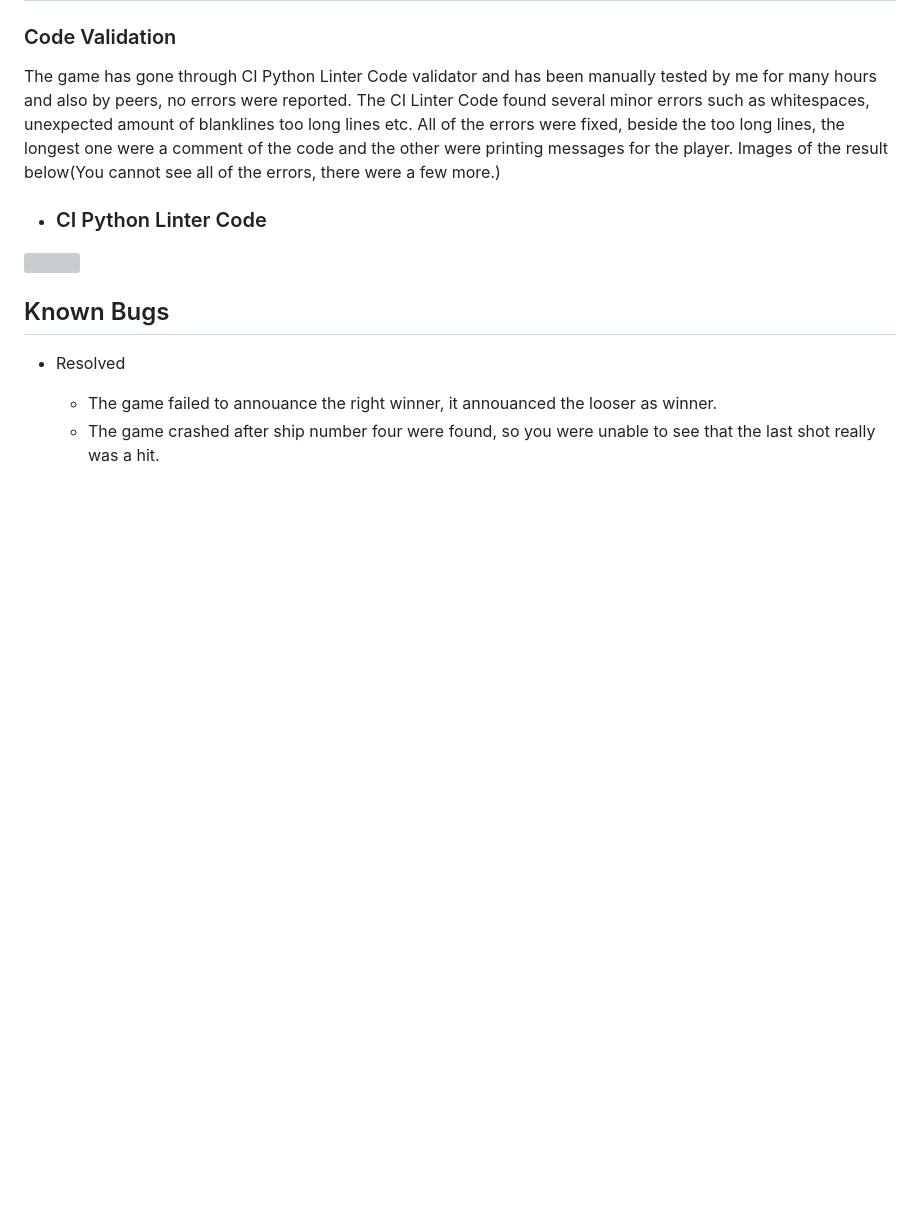
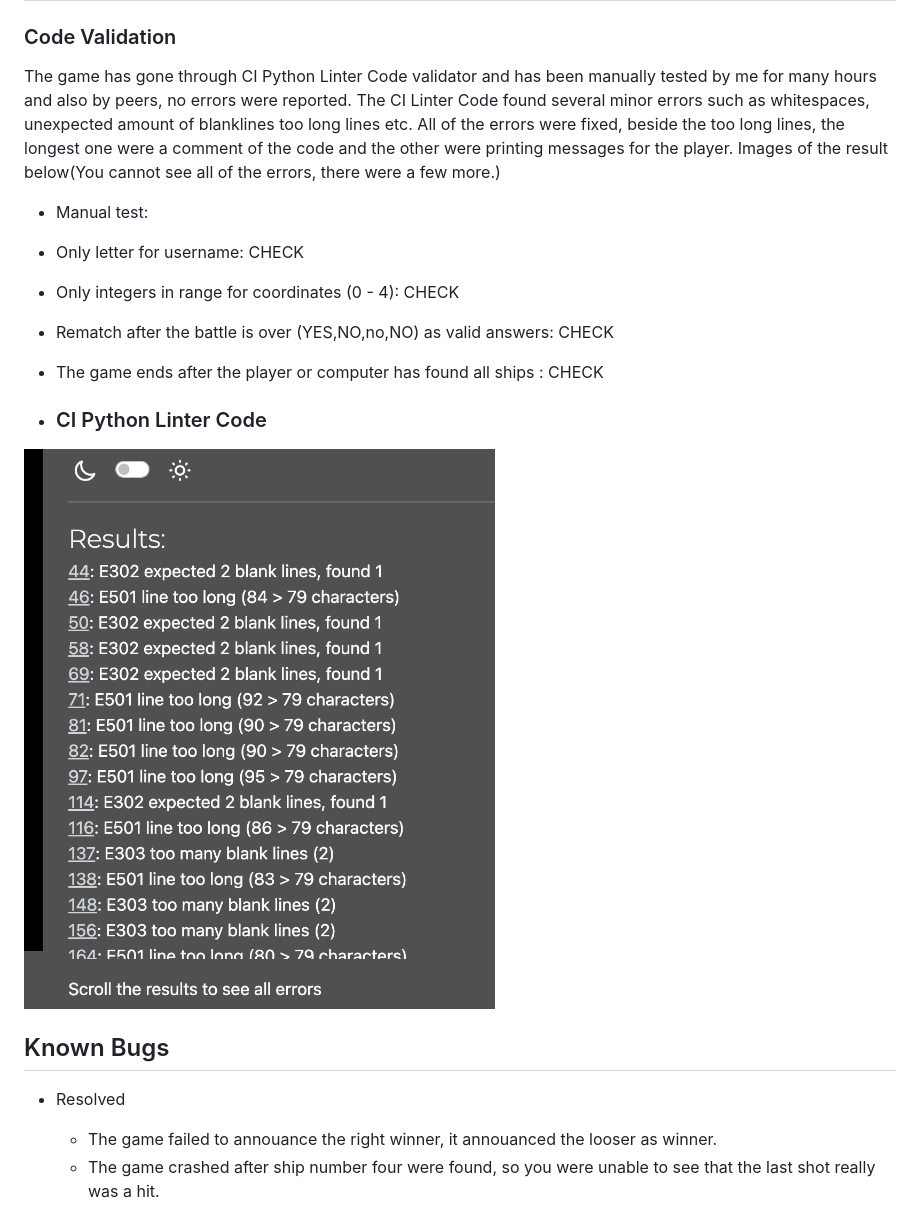
Before and after one commit to Fredricho/BattleShipGame, a Markdown page: README.md, the part around the change printed below. GitHub-like rendering; pictures changed too: assets/images/errors.png (added); blank space fills up the shorter version; grey boxes are pictures that could not be loaded.

```diff
--- a/README.md
+++ b/README.md
@@ -56,9 +55,16 @@ The game is live here, Enjoy the game!: [BattleShipGame](https://fredricho.githu
 
 The game has gone through CI Python Linter Code validator and has been manually tested by me for many hours and also by peers, no errors were reported. The CI Linter Code found several minor errors such as whitespaces, unexpected amount of blanklines too long lines etc. All of the errors were fixed, beside the too long lines, the longest one were a comment of the code and the other were printing messages for the player. Images of the result below(You cannot see all of the errors, there were a few more.)
 
+ * Manual test:
+  * Only letter for username: CHECK
+  * Only integers in range for coordinates (0 - 4): CHECK
+  * Rematch after the battle is over (YES,NO,no,NO) as valid answers: CHECK
+  * The game ends after the player or computer has found all ships : CHECK
+
+
 
 * ### CI Python Linter Code
-<img src="assets/images/.png">
+<img src="assets/images/errors.png" style="height:auto; width:40rem;">
 
  ## Known Bugs
  * Resolved
```
Also changed, not shown: other parts of README.md (+7 -9 lines), assets/images/mock.png (added), 1 other file.
